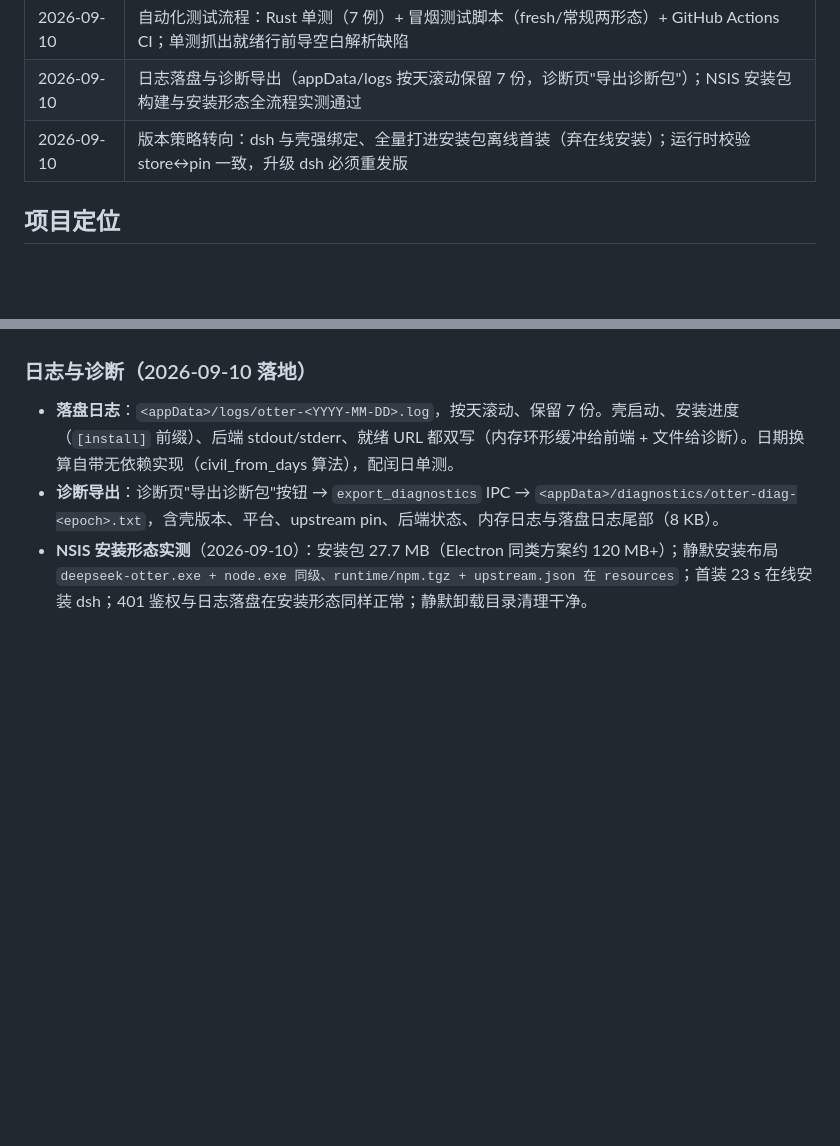
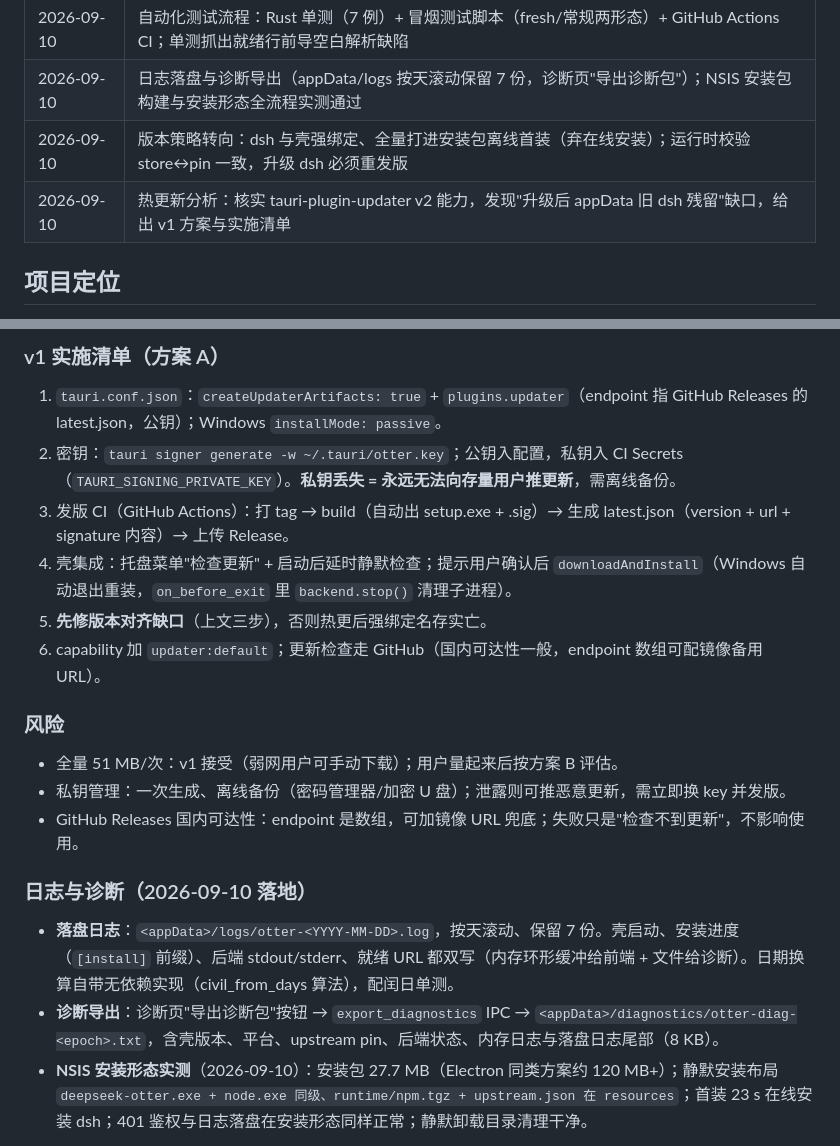
Before and after one commit to linxunxr/DeepSeek-Otter, a Markdown page: docs/桌面端设计方案.md, 2 parts joined by grey strips. GitHub-like rendering; blank space fills up the shorter version.

```diff
--- a/docs/桌面端设计方案.md
+++ b/docs/桌面端设计方案.md
@@ -13,6 +13,7 @@
 | 2026-09-10 | 自动化测试流程：Rust 单测（7 例）+ 冒烟测试脚本（fresh/常规两形态）+ GitHub Actions CI；单测抓出就绪行前导空白解析缺陷 |
 | 2026-09-10 | 日志落盘与诊断导出（appData/logs 按天滚动保留 7 份，诊断页"导出诊断包"）；NSIS 安装包构建与安装形态全流程实测通过 |
 | 2026-09-10 | 版本策略转向：dsh 与壳强绑定、全量打进安装包离线首装（弃在线安装）；运行时校验 store↔pin 一致，升级 dsh 必须重发版 |
+| 2026-09-10 | 热更新分析：核实 tauri-plugin-updater v2 能力，发现"升级后 appData 旧 dsh 残留"缺口，给出 v1 方案与实施清单 |
 
 ## 项目定位
 
@@ -213,3 +248,18 @@ DeepseekOtter/
+### v1 实施清单（方案 A）
+
+1. `tauri.conf.json`：`createUpdaterArtifacts: true` + `plugins.updater`（endpoint 指 GitHub Releases 的 latest.json，公钥）；Windows `installMode: passive`。
+2. 密钥：`tauri signer generate -w ~/.tauri/otter.key`；公钥入配置，私钥入 CI Secrets（`TAURI_SIGNING_PRIVATE_KEY`）。**私钥丢失 = 永远无法向存量用户推更新**，需离线备份。
+3. 发版 CI（GitHub Actions）：打 tag → build（自动出 setup.exe + .sig）→ 生成 latest.json（version + url + signature 内容）→ 上传 Release。
+4. 壳集成：托盘菜单"检查更新" + 启动后延时静默检查；提示用户确认后 `downloadAndInstall`（Windows 自动退出重装，`on_before_exit` 里 `backend.stop()` 清理子进程）。
+5. **先修版本对齐缺口**（上文三步），否则热更后强绑定名存实亡。
+6. capability 加 `updater:default`；更新检查走 GitHub（国内可达性一般，endpoint 数组可配镜像备用 URL）。
+
+### 风险
+
+- 全量 51 MB/次：v1 接受（弱网用户可手动下载）；用户量起来后按方案 B 评估。
+- 私钥管理：一次生成、离线备份（密码管理器/加密 U 盘）；泄露则可推恶意更新，需立即换 key 并发版。
+- GitHub Releases 国内可达性：endpoint 是数组，可加镜像 URL 兜底；失败只是"检查不到更新"，不影响使用。
+
 ### 日志与诊断（2026-09-10 落地）
 
 - **落盘日志**：`<appData>/logs/otter-<YYYY-MM-DD>.log`，按天滚动、保留 7 份。壳启动、安装进度（`[install]` 前缀）、后端 stdout/stderr、就绪 URL 都双写（内存环形缓冲给前端 + 文件给诊断）。日期换算自带无依赖实现（civil_from_days 算法），配闰日单测。
```
Also changed, not shown: other parts of docs/桌面端设计方案.md (+34 -0 lines).
